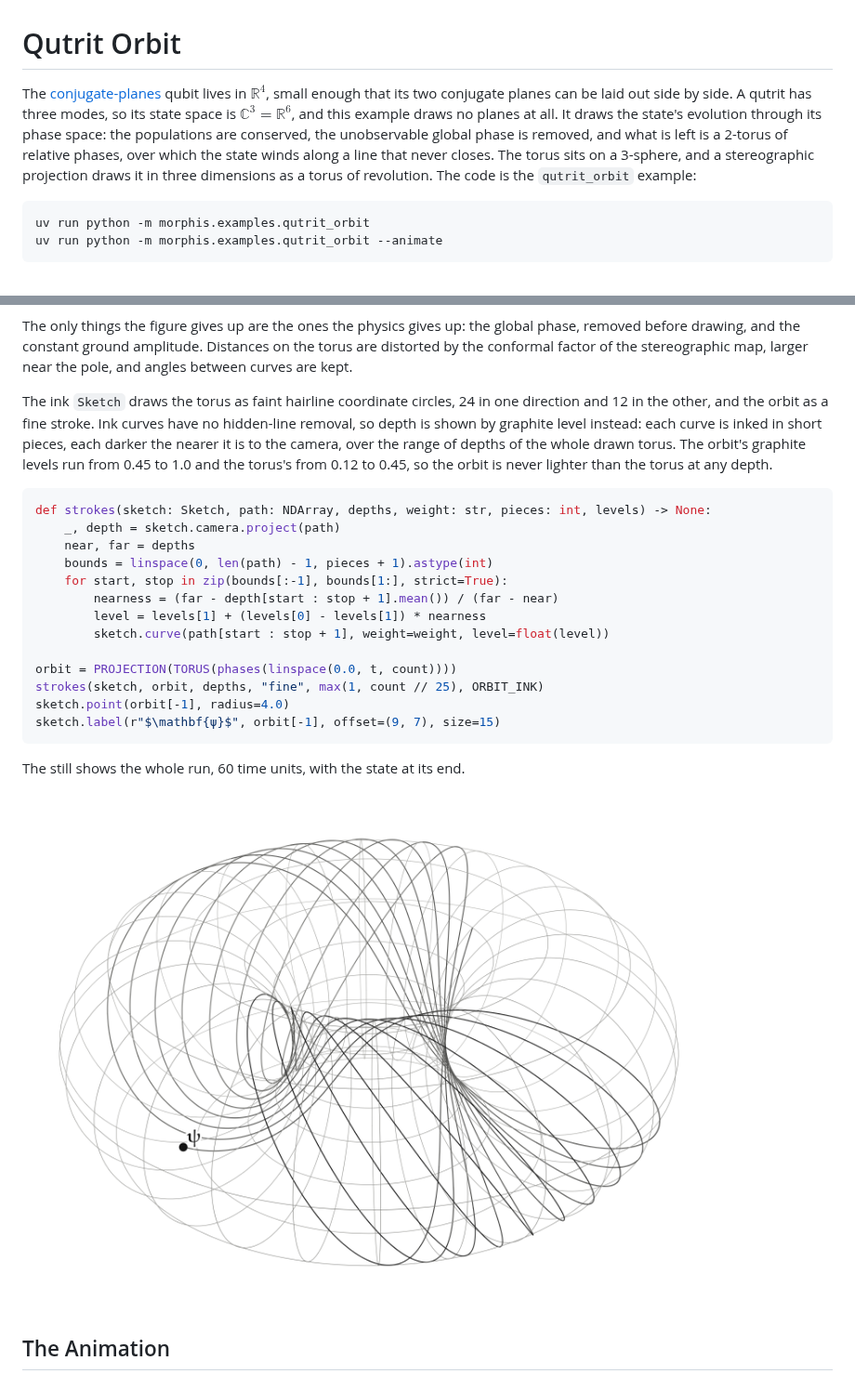
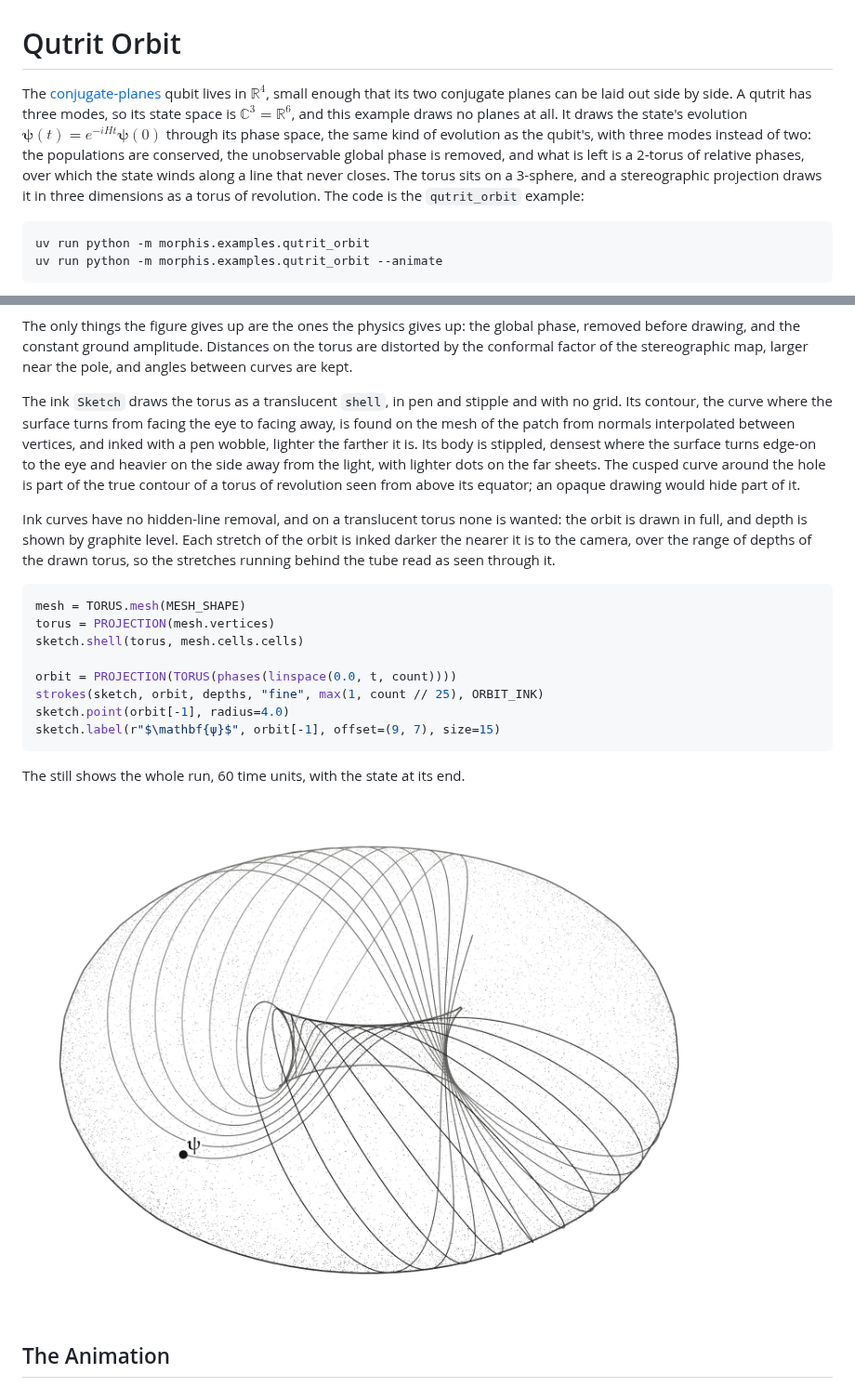
Before and after one commit to ctl-alt-leist/morphis, a Markdown page: docs/2_examples/3_qutrit-orbit.md, 2 parts joined by grey strips. Shown at 93% size. Drawn GitHub-style; pictures changed too: figures/qutrit-orbit/qutrit-orbit.png.

Commit message:
Draw the qutrit's torus of relative phases as a translucent shell
The torus was a wireframe of coordinate circles. It is now drawn in pen
and stipple, and the orbit shows through it, lighter where it runs
behind the tube.

````diff
--- a/docs/2_examples/3_qutrit-orbit.md
+++ b/docs/2_examples/3_qutrit-orbit.md
@@ -1,6 +1,6 @@
 # Qutrit Orbit
 
-The [conjugate-planes](2_conjugate-planes.md) qubit lives in $\mathbb{R}^4$, small enough that its two conjugate planes can be laid out side by side. A qutrit has three modes, so its state space is $\mathbb{C}^3 = \mathbb{R}^6$, and this example draws no planes at all. It draws the state's evolution through its phase space: the populations are conserved, the unobservable global phase is removed, and what is left is a 2-torus of relative phases, over which the state winds along a line that never closes. The torus sits on a 3-sphere, and a stereographic projection draws it in three dimensions as a torus of revolution. The code is the `qutrit_orbit` example:
+The [conjugate-planes](2_conjugate-planes.md) qubit lives in $\mathbb{R}^4$, small enough that its two conjugate planes can be laid out side by side. A qutrit has three modes, so its state space is $\mathbb{C}^3 = \mathbb{R}^6$, and this example draws no planes at all. It draws the state's evolution $\mathbf{ψ}(t) = e^{-iHt} \mathbf{ψ}(0)$ through its phase space, the same kind of evolution as the qubit's, with three modes instead of two: the populations are conserved, the unobservable global phase is removed, and what is left is a 2-torus of relative phases, over which the state winds along a line that never closes. The torus sits on a 3-sphere, and a stereographic projection draws it in three dimensions as a torus of revolution. The code is the `qutrit_orbit` example:
 
 ```
 uv run python -m morphis.examples.qutrit_orbit
@@ -125,17 +125,14 @@ PROJECTION = Projection.stereographic(RADIUS * basis_vector(4, EXCITED.target))
 
 The only things the figure gives up are the ones the physics gives up: the global phase, removed before drawing, and the constant ground amplitude. Distances on the torus are distorted by the conformal factor of the stereographic map, larger near the pole, and angles between curves are kept.
 
-The ink `Sketch` draws the torus as faint hairline coordinate circles, 24 in one direction and 12 in the other, and the orbit as a fine stroke. Ink curves have no hidden-line removal, so depth is shown by graphite level instead: each curve is inked in short pieces, each darker the nearer it is to the camera, over the range of depths of the whole drawn torus. The orbit's graphite levels run from 0.45 to 1.0 and the torus's from 0.12 to 0.45, so the orbit is never lighter than the torus at any depth.
+The ink `Sketch` draws the torus as a translucent `shell`, in pen and stipple and with no grid. Its contour, the curve where the surface turns from facing the eye to facing away, is found on the mesh of the patch from normals interpolated between vertices, and inked with a pen wobble, lighter the farther it is. Its body is stippled, densest where the surface turns edge-on to the eye and heavier on the side away from the light, with lighter dots on the far sheets. The cusped curve around the hole is part of the true contour of a torus of revolution seen from above its equator; an opaque drawing would hide part of it.
+
+Ink curves have no hidden-line removal, and on a translucent torus none is wanted: the orbit is drawn in full, and depth is shown by graphite level. Each stretch of the orbit is inked darker the nearer it is to the camera, over the range of depths of the drawn torus, so the stretches running behind the tube read as seen through it.
 
 ```python
-def strokes(sketch: Sketch, path: NDArray, depths, weight: str, pieces: int, levels) -> None:
-    _, depth = sketch.camera.project(path)
-    near, far = depths
-    bounds = linspace(0, len(path) - 1, pieces + 1).astype(int)
-    for start, stop in zip(bounds[:-1], bounds[1:], strict=True):
-        nearness = (far - depth[start : stop + 1].mean()) / (far - near)
-        level = levels[1] + (levels[0] - levels[1]) * nearness
-        sketch.curve(path[start : stop + 1], weight=weight, level=float(level))
+mesh = TORUS.mesh(MESH_SHAPE)
+torus = PROJECTION(mesh.vertices)
+sketch.shell(torus, mesh.cells.cells)
 
 orbit = PROJECTION(TORUS(phases(linspace(0.0, t, count))))
 strokes(sketch, orbit, depths, "fine", max(1, count // 25), ORBIT_INK)
@@ -145,7 +142,7 @@ sketch.label(r"$\mathbf{ψ}$", orbit[-1], offset=(9, 7), size=15)
 
 The still shows the whole run, 60 time units, with the state at its end.
 
-![The torus of relative phases drawn as faint coordinate circles of a torus of revolution, wound by the dark orbit of the state, which nearly follows the curve that turns twice around the tube for each turn around the axis](../../figures/qutrit-orbit/qutrit-orbit.png)
+![The torus of relative phases drawn translucent in pen and stipple as a torus of revolution, wound by the dark orbit of the state, which nearly follows the curve that turns twice around the tube for each turn around the axis](../../figures/qutrit-orbit/qutrit-orbit.png)
 
 ## The Animation
 
````
Also changed, not shown: docs/5_design/4_visuals_architecture.md (+1 -1 lines), 2 other files.
